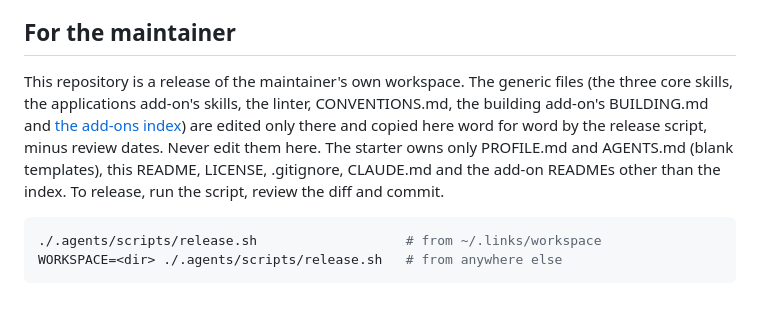
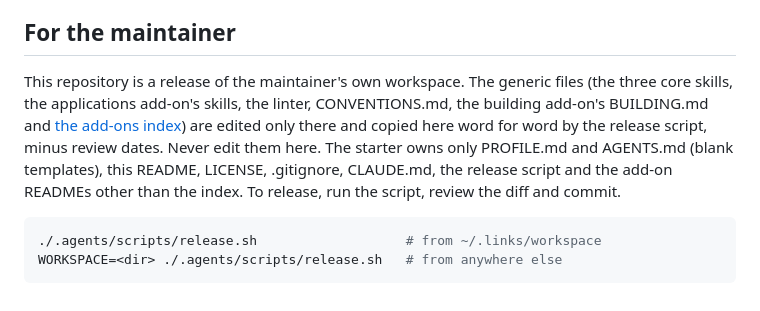
Before and after one commit to aminbadh/agent-workspace, a Markdown page: README.md, the part around the change. Rendered like a GitHub page.

Commit message:
Release the root-aware templates, list release.sh as starter-owned

````diff
--- a/README.md
+++ b/README.md
@@ -54,7 +54,7 @@ The workspace its maintainer has run their own work and studies from since March
 
 ## For the maintainer
 
-This repository is a release of the maintainer's own workspace. The generic files (the three core skills, the applications add-on's skills, the linter, CONVENTIONS.md, the building add-on's BUILDING.md and [the add-ons index](.agents/addons/README.md)) are edited only there and copied here word for word by the release script, minus review dates. Never edit them here. The starter owns only PROFILE.md and AGENTS.md (blank templates), this README, LICENSE, .gitignore, CLAUDE.md and the add-on READMEs other than the index. To release, run the script, review the diff and commit.
+This repository is a release of the maintainer's own workspace. The generic files (the three core skills, the applications add-on's skills, the linter, CONVENTIONS.md, the building add-on's BUILDING.md and [the add-ons index](.agents/addons/README.md)) are edited only there and copied here word for word by the release script, minus review dates. Never edit them here. The starter owns only PROFILE.md and AGENTS.md (blank templates), this README, LICENSE, .gitignore, CLAUDE.md, the release script and the add-on READMEs other than the index. To release, run the script, review the diff and commit.
 
 ```bash
 ./.agents/scripts/release.sh                   # from ~/.links/workspace
````
Also changed, not shown: 2 other files.
